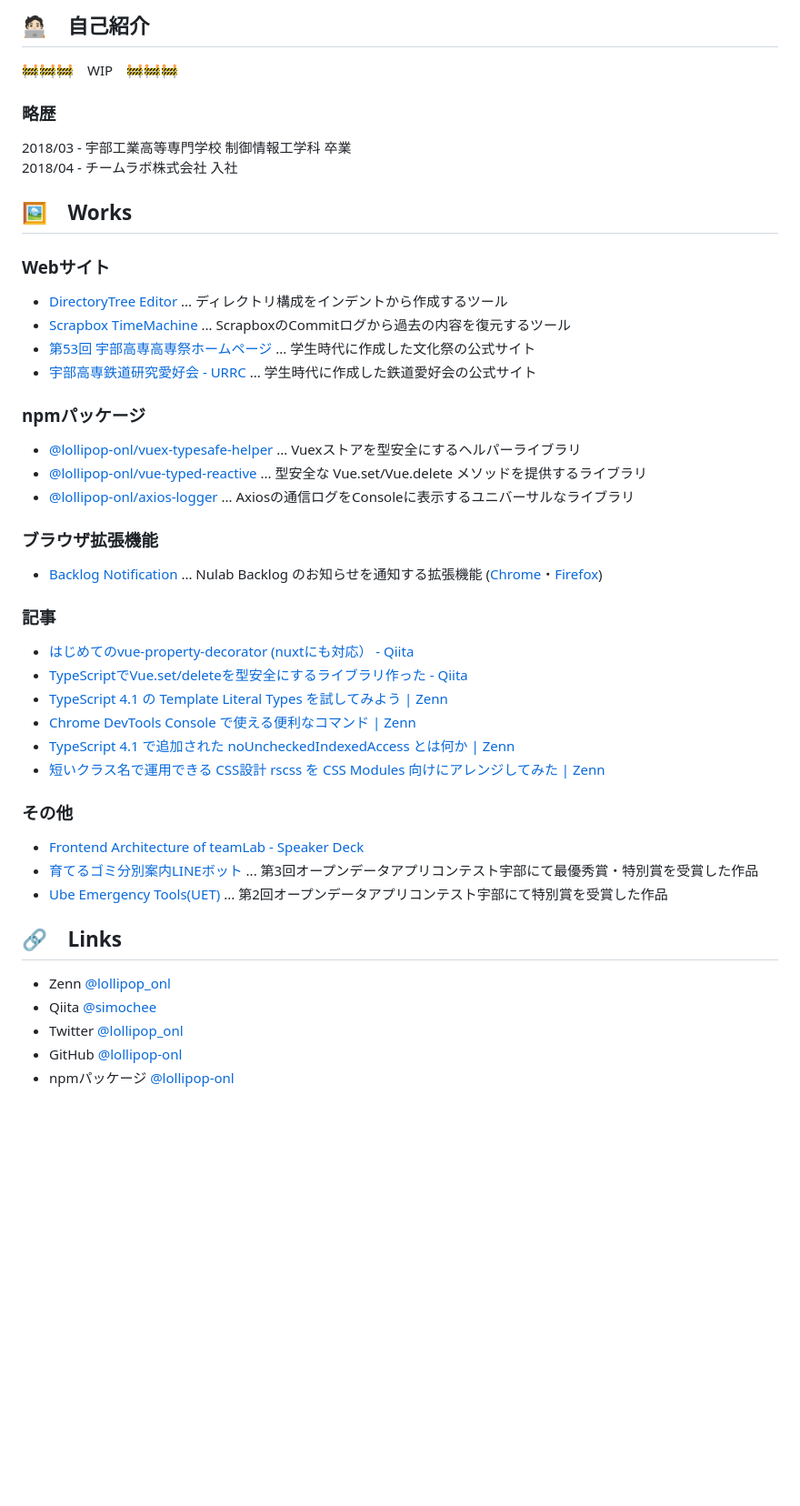
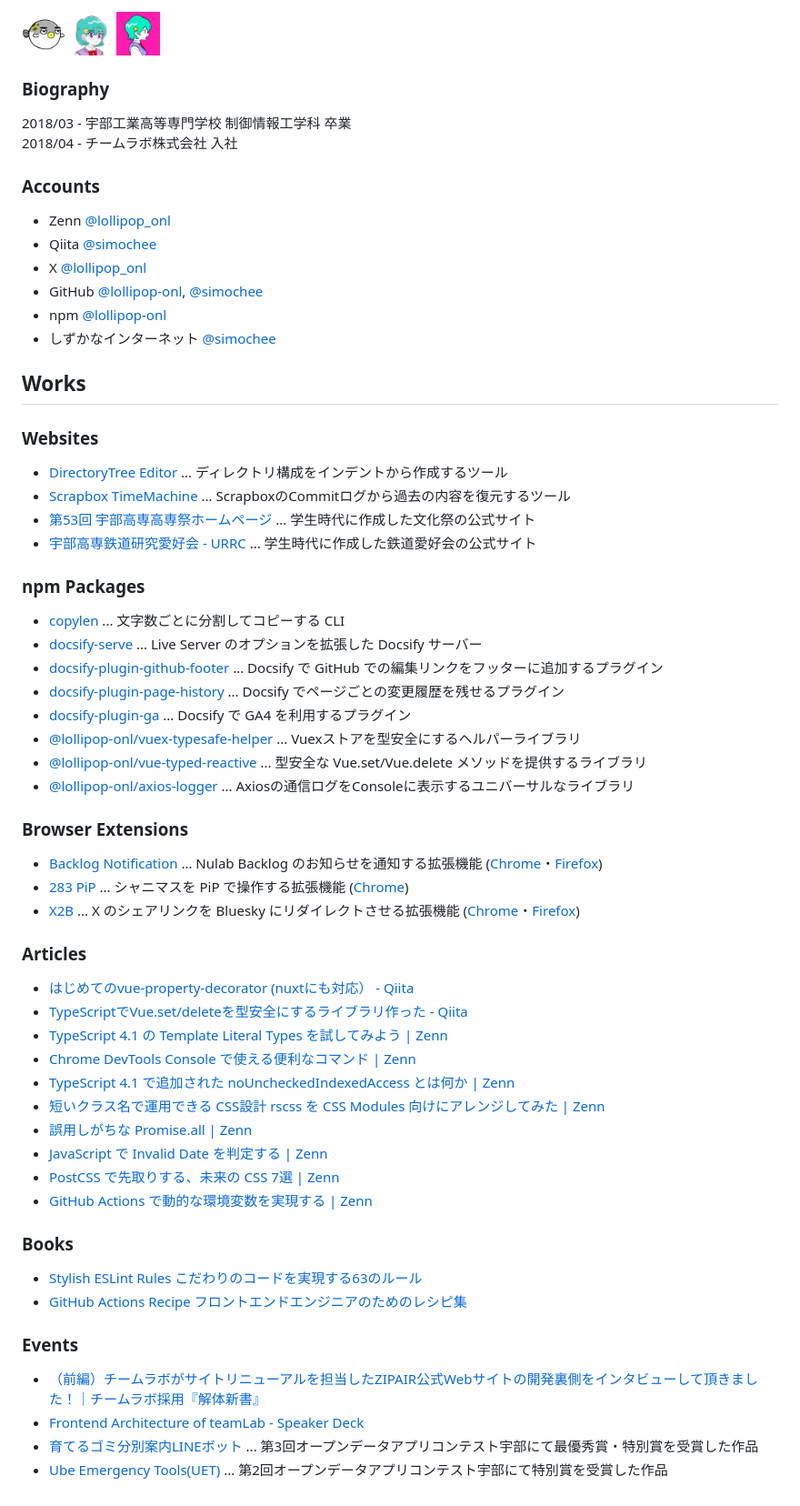
Before and after one commit to lollipop-onl/lollipop-onl, a Markdown page: README.md, the part around one of its changes. Shown at 91% size. GitHub-like rendering; pictures changed too: assets/avatar1.png (added), assets/avatar2.png (added), assets/avatar3.png (added); blank space fills up the shorter version.

Commit message:
docs: update

```diff
--- a/README.md
+++ b/README.md
@@ -2,33 +2,49 @@
 
-## 🧑🏻‍💻　自己紹介
+<img src="/assets/avatar1.png" alt="Avatar" width="48" height="48">
+<img src="/assets/avatar2.png" alt="Avatar" width="48" height="48">
+<img src="/assets/avatar3.png" alt="Avatar" width="48" height="48">
 
-🚧🚧🚧　WIP　🚧🚧🚧
-
-### 略歴
+### Biography
 
 2018/03 - 宇部工業高等専門学校 制御情報工学科 卒業
 2018/04 - チームラボ株式会社 入社
 
-## 🖼　Works
+### Accounts
 
-### Webサイト
+* Zenn [@lollipop_onl](https://zenn.dev/lollipop_onl)
+* Qiita [@simochee](https://qiita.com/simochee)
+* X [@lollipop_onl](https://x.com/lollipop_onl)
+* GitHub [@lollipop-onl](https://github.com/lollipop-onl), [@simochee](https://github.com/simochee)
+* npm [@lollipop-onl](https://www.npmjs.com/~lollipop-onl)
+* しずかなインターネット [@simochee](https://sizu.me/simochee)
+
+## Works
+
+### Websites
 
 * [DirectoryTree Editor](https://tree.tools.lollipop.onl/) ... ディレクトリ構成をインデントから作成するツール
 * [Scrapbox TimeMachine](https://scrapbox-timemachine.lollipop.onl/) ... ScrapboxのCommitログから過去の内容を復元するツール
 * [第53回 宇部高専高専祭ホームページ](http://nitucfes53.web.fc2.com/) ... 学生時代に作成した文化祭の公式サイト
 * [宇部高専鉄道研究愛好会 - URRC](http://urrc.web.fc2.com/) ... 学生時代に作成した鉄道愛好会の公式サイト
 
-### npmパッケージ
+### npm Packages
 
+* [copylen](https://www.npmjs.com/package/copylen) ... 文字数ごとに分割してコピーする CLI
+* [docsify-serve](https://www.npmjs.com/package/docsify-serve) ... Live Server のオプションを拡張した Docsify サーバー
+* [docsify-plugin-github-footer](https://www.npmjs.com/package/docsify-plugin-github-footer) ... Docsify で GitHub での編集リンクをフッターに追加するプラグイン
+* [docsify-plugin-page-history](https://www.npmjs.com/package/docsify-plugin-page-history) ... Docsify でページごとの変更履歴を残せるプラグイン
+* [docsify-plugin-ga](https://www.npmjs.com/package/docsify-plugin-ga) ... Docsify で GA4 を利用するプラグイン
 * [@lollipop-onl/vuex-typesafe-helper](https://www.npmjs.com/package/@lollipop-onl/vuex-typesafe-helper) ... Vuexストアを型安全にするヘルパーライブラリ
 * [@lollipop-onl/vue-typed-reactive](https://www.npmjs.com/package/@lollipop-onl/vue-typed-reactive) ... 型安全な Vue.set/Vue.delete メソッドを提供するライブラリ
 * [@lollipop-onl/axios-logger](https://www.npmjs.com/package/@lollipop-onl/axios-logger) ... Axiosの通信ログをConsoleに表示するユニバーサルなライブラリ
 
-### ブラウザ拡張機能
+### Browser Extensions
 
 * [Backlog Notification](https://github.com/lollipop-onl/webextensions-backlog-notification) ... Nulab Backlog のお知らせを通知する拡張機能 ([Chrome](https://chrome.google.com/webstore/detail/backlog-notification-exte/gmmfbpjchelnedibjoidghghnigggebn)・[Firefox](https://addons.mozilla.org/ja/firefox/addon/backlog-notification-extension/))
+* [283 PiP](https://github.com/simochee/283-PiP) ... シャニマスを PiP で操作する拡張機能 ([Chrome](https://chromewebstore.google.com/detail/283-pinp/gjpjhdmdbkiabejljimbnjdpmfdonpjb))
+* [X2B](https://github.com/simochee/X2B) ... X のシェアリンクを Bluesky にリダイレクトさせる拡張機能 ([Chrome](https://chromewebstore.google.com/detail/x2b/caofchgmaapaimkghakiclhlbefjjfbk)・[Firefox](https://addons.mozilla.org/ja/firefox/addon/x2b/))
 
-### 記事
+### Articles
 
 * [はじめてのvue-property-decorator (nuxtにも対応） - Qiita](https://qiita.com/simochee/items/e5b77af4aa36bd0f32e5)
 * [TypeScriptでVue.set/deleteを型安全にするライブラリ作った - Qiita](https://qiita.com/simochee/items/89f4b17fe971b4571961)
@@ -36,17 +52,19 @@
 * [Chrome DevTools Console で使える便利なコマンド | Zenn](https://zenn.dev/lollipop_onl/articles/eoz-devtools-console-commands)
 * [TypeScript 4.1 で追加された noUncheckedIndexedAccess とは何か | Zenn](https://zenn.dev/lollipop_onl/articles/eoz-ts-no-unchecked-indexed-access)
 * [短いクラス名で運用できる CSS設計 rscss を CSS Modules 向けにアレンジしてみた | Zenn](https://zenn.dev/lollipop_onl/articles/eoz-rscss-in-css-modules)
+* [誤用しがちな Promise.all | Zenn](https://zenn.dev/lollipop_onl/articles/mistake-promise-all)
+* [JavaScript で Invalid Date を判定する | Zenn](https://zenn.dev/lollipop_onl/articles/eoz-judge-js-invalid-date)
+* [PostCSS で先取りする、未来の CSS 7選 | Zenn](https://zenn.dev/lollipop_onl/articles/ac21-future-css-with-postcss)
+* [GitHub Actions で動的な環境変数を実現する | Zenn](https://zenn.dev/lollipop_onl/articles/gha-conditional-env)
 
-### その他
+### Books
 
+* [Stylish ESLint Rules こだわりのコードを実現する63のルール](https://booth.pm/ja/items/1827156)
+* [GitHub Actions Recipe フロントエンドエンジニアのためのレシピ集](https://lollipoplauncher.booth.pm/items/1827162)
+
+### Events
+
+* [（前編）チームラボがサイトリニューアルを担当したZIPAIR公式Webサイトの開発裏側をインタビューして頂きました！｜チームラボ採用『解体新書』](https://note.team-lab.com/n/nef60bd04a6a6)
 * [Frontend Architecture of teamLab - Speaker Deck](https://speakerdeck.com/simochee/frontend-architecture-of-teamlab)
 * [育てるゴミ分別案内LINEボット](https://www.city.ube.yamaguchi.jp/shisei/keikaku/jouhoudenshi/opendata/contest2017/contest2017result.html) ... 第3回オープンデータアプリコンテスト宇部にて最優秀賞・特別賞を受賞した作品
 * [Ube Emergency Tools(UET)](https://www.city.ube.yamaguchi.jp/shisei/keikaku/jouhoudenshi/opendata/contest_16.html) ... 第2回オープンデータアプリコンテスト宇部にて特別賞を受賞した作品
-
-## 🔗　Links
-
-* Zenn [@lollipop_onl](https://zenn.dev/lollipop_onl)
-* Qiita [@simochee](https://qiita.com/simochee)
-* Twitter [@lollipop_onl](https://twitter.com/lollipop_onl)
-* GitHub [@lollipop-onl](https://github.com/lollipop-onl)
-* npmパッケージ [@lollipop-onl](https://www.npmjs.com/~lollipop-onl)
```
Also changed, not shown: other parts of README.md (+1 -1 lines).
